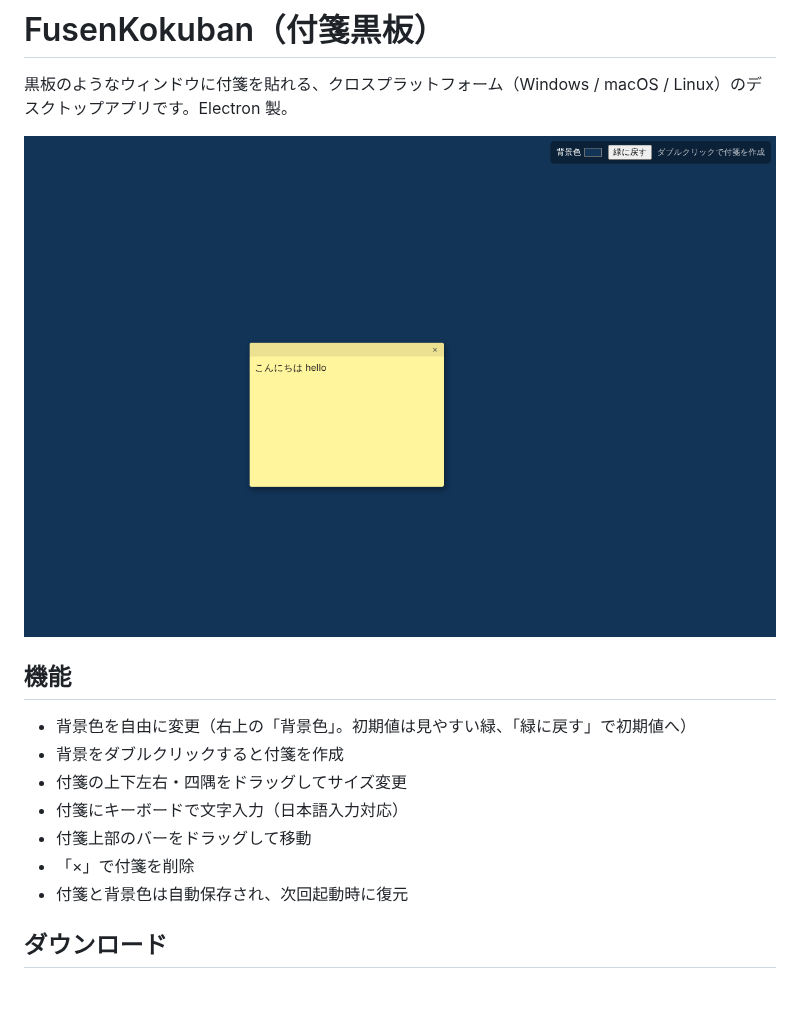
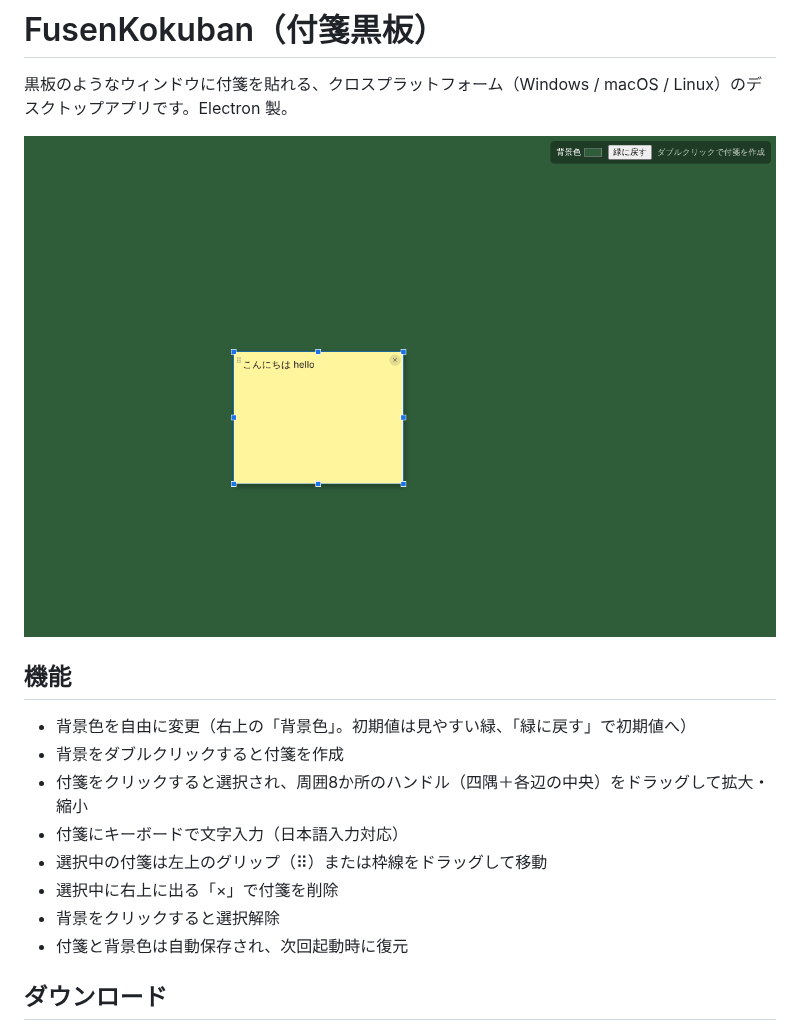
Before and after one commit to nagoring/FusenKokuban, a Markdown page: README.md, the part around the change. Drawn GitHub-style; pictures changed too: docs/screenshot.png; blank space fills up the shorter version.

```diff
--- a/README.md
+++ b/README.md
@@ -8,10 +8,11 @@
 
 - 背景色を自由に変更（右上の「背景色」。初期値は見やすい緑、「緑に戻す」で初期値へ）
 - 背景をダブルクリックすると付箋を作成
-- 付箋の上下左右・四隅をドラッグしてサイズ変更
+- 付箋をクリックすると選択され、周囲8か所のハンドル（四隅＋各辺の中央）をドラッグして拡大・縮小
 - 付箋にキーボードで文字入力（日本語入力対応）
-- 付箋上部のバーをドラッグして移動
-- 「×」で付箋を削除
+- 選択中の付箋は左上のグリップ（⠿）または枠線をドラッグして移動
+- 選択中に右上に出る「×」で付箋を削除
+- 背景をクリックすると選択解除
 - 付箋と背景色は自動保存され、次回起動時に復元
 
 ## ダウンロード
```
Also changed, not shown: 3 other files.
